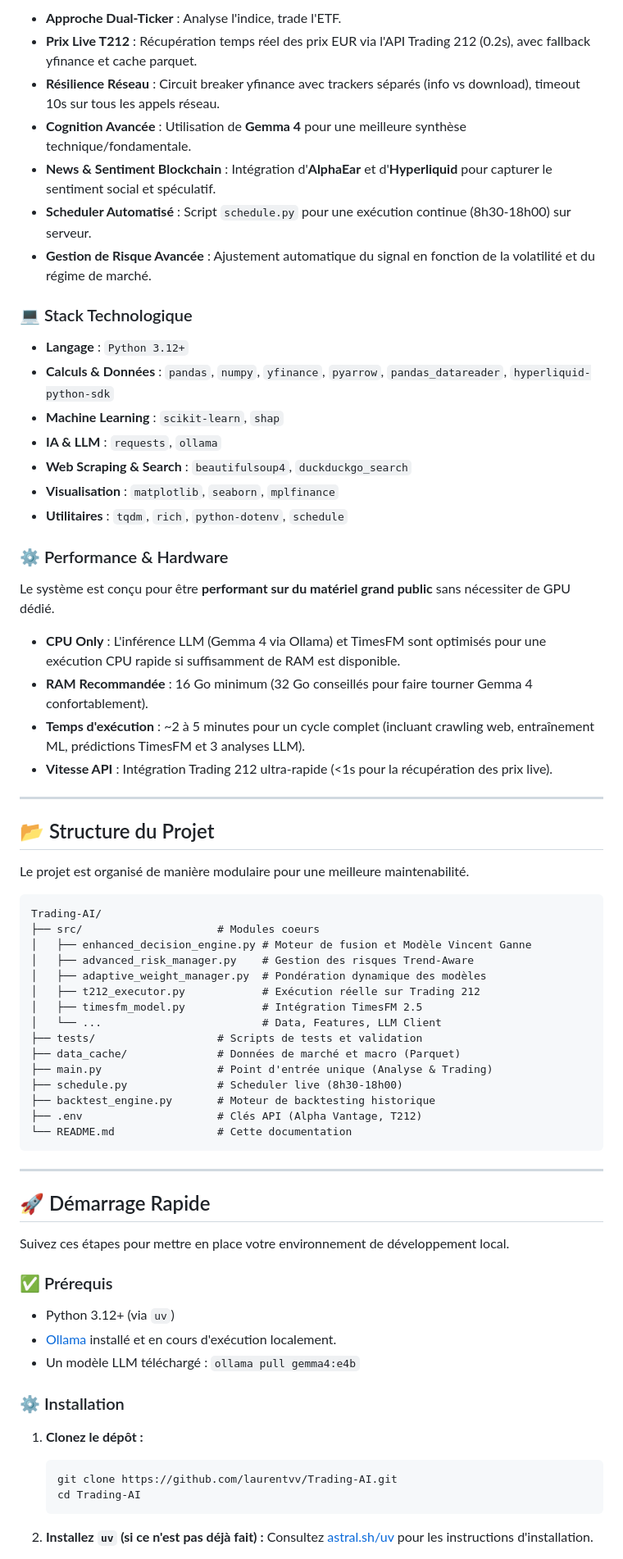
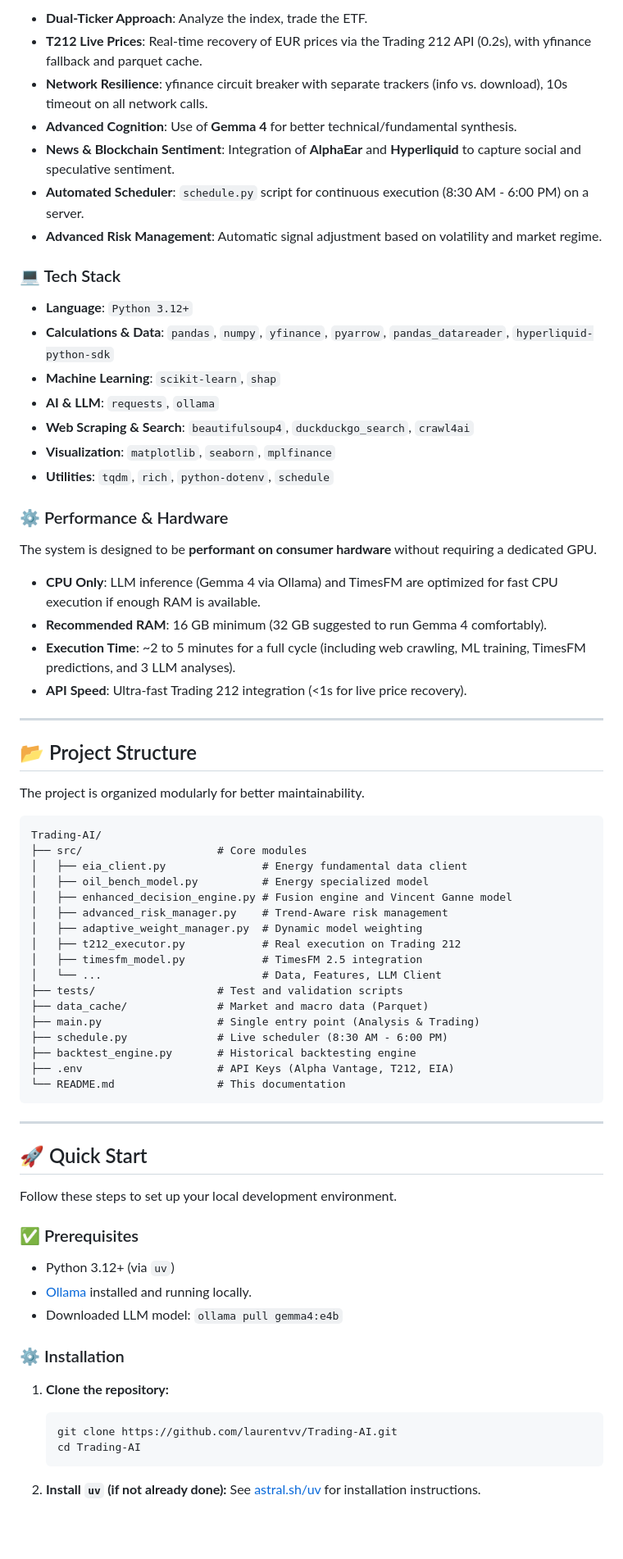
Before and after one commit to laurentvv/Trading-AI, a Markdown page: README.md, the part around one of its changes. Shown at 82% size. GitHub-like rendering; blank space fills up the shorter version.

````diff
--- a/README.md
+++ b/README.md
@@ -70,72 +79,74 @@ Contrairement aux algorithmes de trading classiques qui paniquent dès que la vo
 
-- **Approche Dual-Ticker** : Analyse l'indice, trade l'ETF.
-- **Prix Live T212** : Récupération temps réel des prix EUR via l'API Trading 212 (0.2s), avec fallback yfinance et cache parquet.
-- **Résilience Réseau** : Circuit breaker yfinance avec trackers séparés (info vs download), timeout 10s sur tous les appels réseau.
-- **Cognition Avancée** : Utilisation de **Gemma 4** pour une meilleure synthèse technique/fondamentale.
-- **News & Sentiment Blockchain** : Intégration d'**AlphaEar** et d'**Hyperliquid** pour capturer le sentiment social et spéculatif.
-- **Scheduler Automatisé** : Script `schedule.py` pour une exécution continue (8h30-18h00) sur serveur.
-- **Gestion de Risque Avancée** : Ajustement automatique du signal en fonction de la volatilité et du régime de marché.
+- **Dual-Ticker Approach**: Analyze the index, trade the ETF.
+- **T212 Live Prices**: Real-time recovery of EUR prices via the Trading 212 API (0.2s), with yfinance fallback and parquet cache.
+- **Network Resilience**: yfinance circuit breaker with separate trackers (info vs. download), 10s timeout on all network calls.
+- **Advanced Cognition**: Use of **Gemma 4** for better technical/fundamental synthesis.
+- **News & Blockchain Sentiment**: Integration of **AlphaEar** and **Hyperliquid** to capture social and speculative sentiment.
+- **Automated Scheduler**: `schedule.py` script for continuous execution (8:30 AM - 6:00 PM) on a server.
+- **Advanced Risk Management**: Automatic signal adjustment based on volatility and market regime.
 
-### 💻 Stack Technologique
+### 💻 Tech Stack
 
-- **Langage** : `Python 3.12+`
-- **Calculs & Données** : `pandas`, `numpy`, `yfinance`, `pyarrow`, `pandas_datareader`, `hyperliquid-python-sdk`
-- **Machine Learning** : `scikit-learn`, `shap`
-- **IA & LLM** : `requests`, `ollama`
-- **Web Scraping & Search** : `beautifulsoup4`, `duckduckgo_search`
-- **Visualisation** : `matplotlib`, `seaborn`, `mplfinance`
-- **Utilitaires** : `tqdm`, `rich`, `python-dotenv`, `schedule`
+- **Language**: `Python 3.12+`
+- **Calculations & Data**: `pandas`, `numpy`, `yfinance`, `pyarrow`, `pandas_datareader`, `hyperliquid-python-sdk`
+- **Machine Learning**: `scikit-learn`, `shap`
+- **AI & LLM**: `requests`, `ollama`
+- **Web Scraping & Search**: `beautifulsoup4`, `duckduckgo_search`, `crawl4ai`
+- **Visualization**: `matplotlib`, `seaborn`, `mplfinance`
+- **Utilities**: `tqdm`, `rich`, `python-dotenv`, `schedule`
 
 ### ⚙️ Performance & Hardware
-Le système est conçu pour être **performant sur du matériel grand public** sans nécessiter de GPU dédié.
-- **CPU Only** : L'inférence LLM (Gemma 4 via Ollama) et TimesFM sont optimisés pour une exécution CPU rapide si suffisamment de RAM est disponible.
-- **RAM Recommandée** : 16 Go minimum (32 Go conseillés pour faire tourner Gemma 4 confortablement).
-- **Temps d'exécution** : ~2 à 5 minutes pour un cycle complet (incluant crawling web, entraînement ML, prédictions TimesFM et 3 analyses LLM).
-- **Vitesse API** : Intégration Trading 212 ultra-rapide (<1s pour la récupération des prix live).
+The system is designed to be **performant on consumer hardware** without requiring a dedicated GPU.
+- **CPU Only**: LLM inference (Gemma 4 via Ollama) and TimesFM are optimized for fast CPU execution if enough RAM is available.
+- **Recommended RAM**: 16 GB minimum (32 GB suggested to run Gemma 4 comfortably).
+- **Execution Time**: ~2 to 5 minutes for a full cycle (including web crawling, ML training, TimesFM predictions, and 3 LLM analyses).
+- **API Speed**: Ultra-fast Trading 212 integration (<1s for live price recovery).
 
 ---
 
-## 📂 Structure du Projet
+## 📂 Project Structure
 
-Le projet est organisé de manière modulaire pour une meilleure maintenabilité.
+The project is organized modularly for better maintainability.
 
 ```
 Trading-AI/
-├── src/                     # Modules coeurs
-│   ├── enhanced_decision_engine.py # Moteur de fusion et Modèle Vincent Ganne
-│   ├── advanced_risk_manager.py    # Gestion des risques Trend-Aware
-│   ├── adaptive_weight_manager.py  # Pondération dynamique des modèles
-│   ├── t212_executor.py            # Exécution réelle sur Trading 212
-│   ├── timesfm_model.py            # Intégration TimesFM 2.5
+├── src/                     # Core modules
+│   ├── eia_client.py               # Energy fundamental data client
+│   ├── oil_bench_model.py          # Energy specialized model
+│   ├── enhanced_decision_engine.py # Fusion engine and Vincent Ganne model
+│   ├── advanced_risk_manager.py    # Trend-Aware risk management
+│   ├── adaptive_weight_manager.py  # Dynamic model weighting
+│   ├── t212_executor.py            # Real execution on Trading 212
+│   ├── timesfm_model.py            # TimesFM 2.5 integration
 │   └── ...                         # Data, Features, LLM Client
-├── tests/                   # Scripts de tests et validation
-├── data_cache/              # Données de marché et macro (Parquet)
-├── main.py                  # Point d'entrée unique (Analyse & Trading)
-├── schedule.py              # Scheduler live (8h30-18h00)
-├── backtest_engine.py       # Moteur de backtesting historique
-├── .env                     # Clés API (Alpha Vantage, T212)
-└── README.md                # Cette documentation
+├── tests/                   # Test and validation scripts
+├── data_cache/              # Market and macro data (Parquet)
+├── main.py                  # Single entry point (Analysis & Trading)
+├── schedule.py              # Live scheduler (8:30 AM - 6:00 PM)
+├── backtest_engine.py       # Historical backtesting engine
+├── .env                     # API Keys (Alpha Vantage, T212, EIA)
+└── README.md                # This documentation
 ```
 
 ---
 
-## 🚀 Démarrage Rapide
+## 🚀 Quick Start
 
-Suivez ces étapes pour mettre en place votre environnement de développement local.
+Follow these steps to set up your local development environment.
 
-### ✅ Prérequis
+### ✅ Prerequisites
 
 - Python 3.12+ (via `uv`)
-- [Ollama](https://ollama.com/) installé et en cours d'exécution localement.
-- Un modèle LLM téléchargé : `ollama pull gemma4:e4b`
+- [Ollama](https://ollama.com/) installed and running locally.
+- Downloaded LLM model: `ollama pull gemma4:e4b`
 
 ### ⚙️ Installation
 
-1.  **Clonez le dépôt :**
+1.  **Clone the repository:**
     ```sh
     git clone https://github.com/laurentvv/Trading-AI.git
     cd Trading-AI
     ```
-2.  **Installez `uv` (si ce n'est pas déjà fait) :**
-    Consultez [astral.sh/uv](https://astral.sh/uv) pour les instructions d'installation.
+2.  **Install `uv` (if not already done):**
+    See [astral.sh/uv](https://astral.sh/uv) for installation instructions.
 
````
Also changed, not shown: other parts of README.md (+80 -103 lines), i18n/README_FR.md (added, +214 -0 lines).
